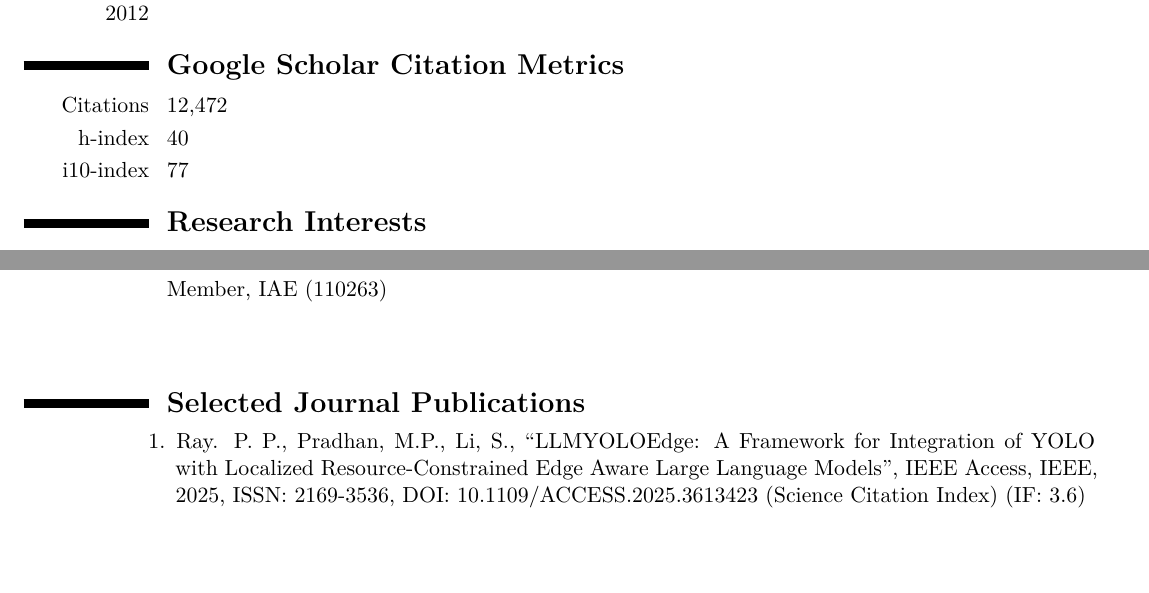
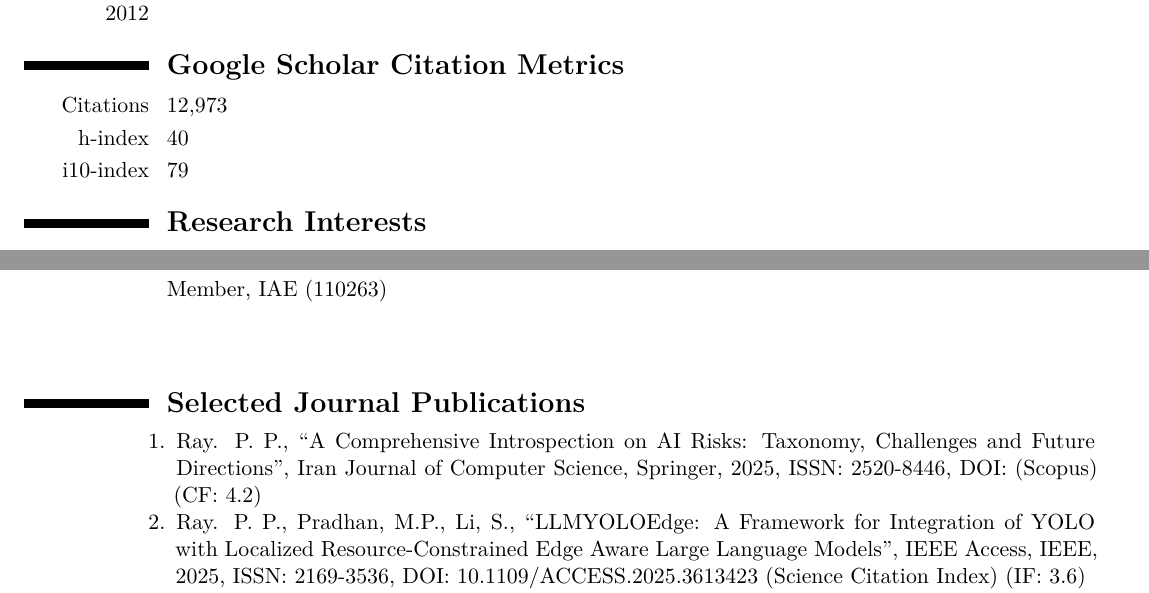
Before and after one commit to ParthaPRay/ParthaPratimRayCV, a LaTeX CV (ParthaPratimRay CV Latex.tex): two parts of pages 1 and 3 of 25, joined at a grey line, cut so that both start at the same text, the shorter picture padded with empty space. The pictures show the PDF file ParthaPratimRay CV Latex.pdf that the author committed with the source.

Commit message:
Add files via upload

```diff
--- a/ParthaPratimRay CV Latex.tex
+++ b/ParthaPratimRay CV Latex.tex
@@ -56,5 +56,5 @@
 \cvitem{h-index}{40}
-\cvitem{i10-index}{77}
+\cvitem{i10-index}{79}
 
 
 \section{\textbf{Research Interests}}
@@ -134,6 +134,8 @@
 
 \begin{adjustwidth}{6em}{0pt}
 	\begin{enumerate}
+
+		\item Ray. P. P., “A Comprehensive Introspection on AI Risks: Taxonomy, Challenges and Future Directions”, Iran Journal of Computer Science, Springer, 2025, ISSN: 2520-8446, DOI: (Scopus) (CF: 4.2)
 
 		\item Ray. P. P., Pradhan, M.P., Li, S., “LLMYOLOEdge: A Framework for Integration of YOLO with Localized Resource-Constrained Edge Aware Large Language Models”, IEEE Access, IEEE, 2025, ISSN: 2169-3536, DOI: 10.1109/ACCESS.2025.3613423 (Science Citation Index) (IF: 3.6)
 
```
Also changed, not shown: ParthaPratimRay CV Latex.pdf, ParthaPratimRayCV.pdf, ParthaPratimRay CV Latex.tex (4 more changed lines), 1 other file.
